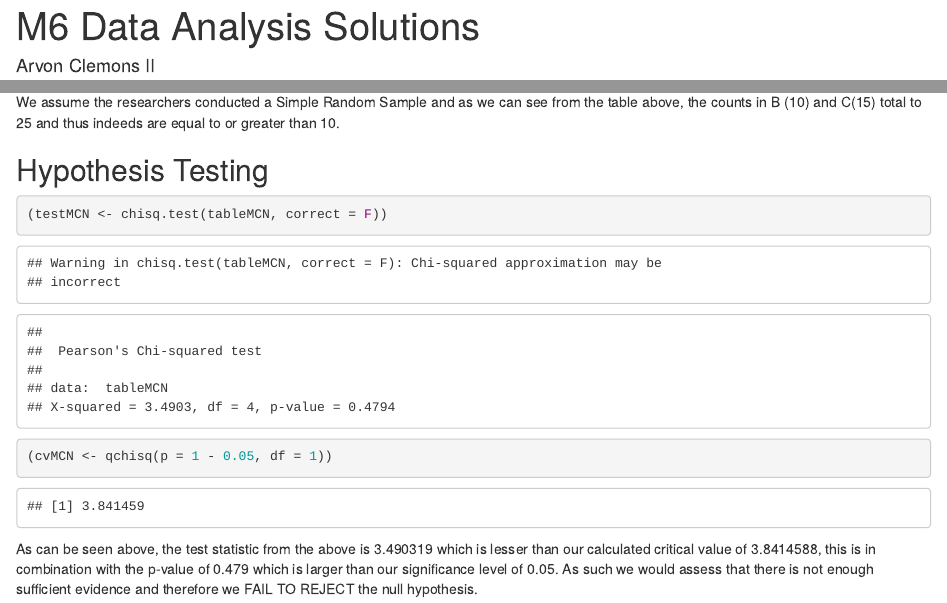
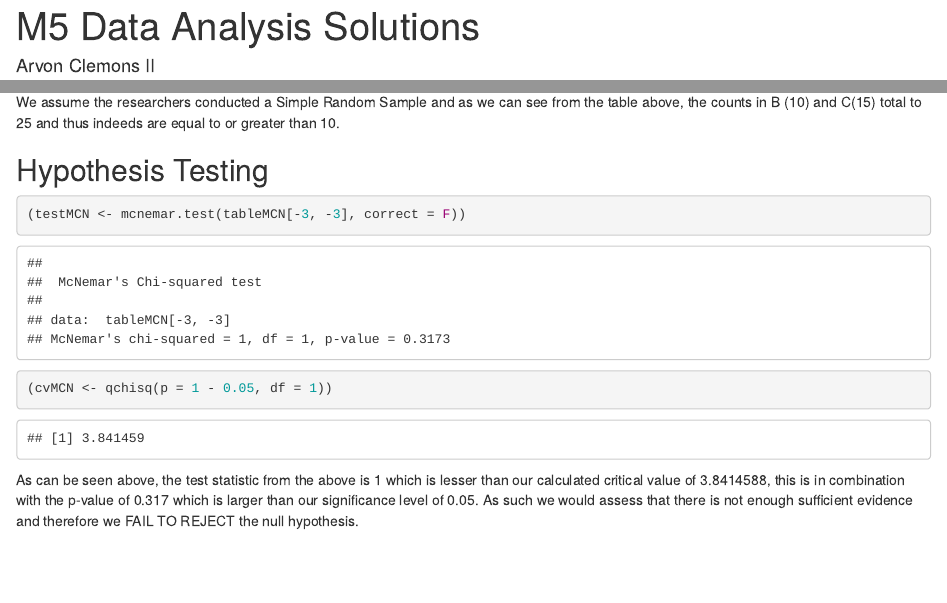
Before and after one commit to crystalzang/BIOST2041, an R Markdown document (04_M6_practice_problem/M5 DA Solution Guide.Rmd): the page in a window 1100 px wide, from its top, and a second part further down, joined at a grey line. Rendered offline with R 4.5, knitr and Pandoc, with nearby package versions; code that draws random numbers runs with fixed seeds of ours.

Commit message:
Corrections

````diff
--- a/04_M6_practice_problem/M6 DA Solution Guide.Rmd
+++ b/04_M6_practice_problem/M5 DA Solution Guide.Rmd
@@ -1,5 +1,5 @@
 ---
-title: "M6 Data Analysis Solutions"
+title: "M5 Data Analysis Solutions"
 author: "Arvon Clemons II"
 date: "10/11/2020"
 output: html_document
@@ -168,7 +168,7 @@ We assume the researchers conducted a Simple Random Sample and as we can see fro
 ## Hypothesis Testing
 
 ```{r}
-(testMCN <- chisq.test(tableMCN, correct = F))
+(testMCN <- mcnemar.test(tableMCN[-3, -3], correct = F))
 
 (cvMCN <- qchisq(p = 1 - 0.05, df = 1))
 ```
````
Also changed, not shown: 04_M6_practice_problem/M5-DA-Solution-Guide.html (added).
